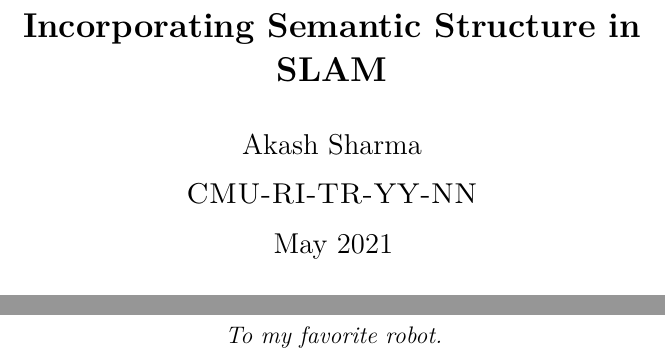
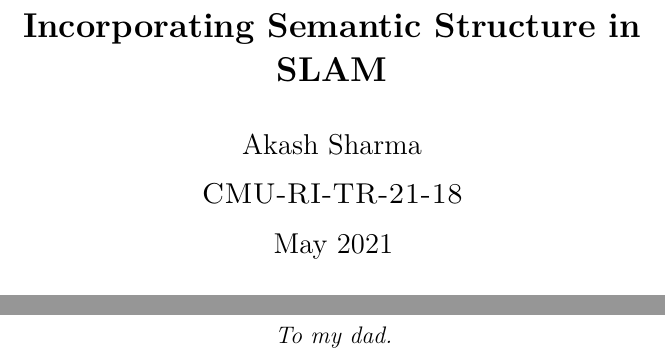
Before and after one commit to akashsharma02/msr-thesis, a LaTeX thesis (ri_thesis.tex, which reads thesis-dedication.tex): two parts of pages 1 and 3 of 61, joined at a grey line, cut so that both start at the same text. Compiled offline with XeLaTeX.

Commit message:
Update TR number and dedication

```diff
--- a/thesis-dedication.tex
+++ b/thesis-dedication.tex
@@ -1,3 +1,3 @@
 % -*- mode:LaTex; mode:visual-line; mode:flyspell; fill-column:75-*-
 
-To my favorite robot.
+To my dad.
```
Also changed, not shown: thesis-title.tex (+1 -1 lines).
